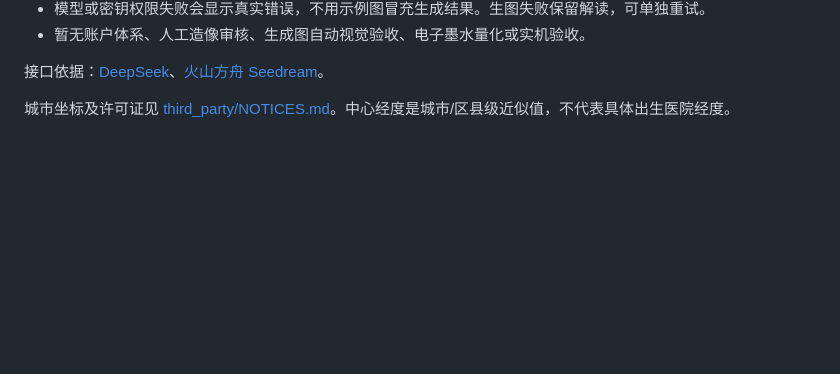
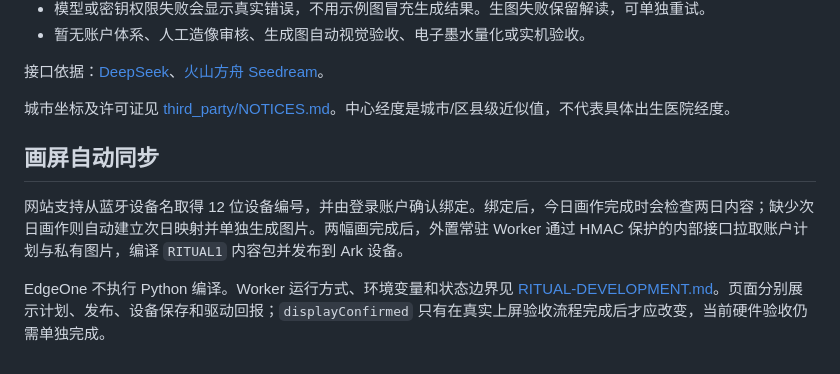
Before and after one commit to george351419-sys/bazi-daily-prayer, a Markdown page: README.md, the part around the change. Rendered like a GitHub page; blank space fills up the shorter version.

Commit message:
docs(ritual): 记录自动同步链路

```diff
--- a/README.md
+++ b/README.md
@@ -65,3 +65,9 @@ npm test
 接口依据：[DeepSeek](https://api-docs.deepseek.com/api/create-chat-completion/)、[火山方舟 Seedream](https://docs.volcengine.com/docs/ark/seedream-4-0-5-0?lang=zh)。
 
 城市坐标及许可证见 [third_party/NOTICES.md](third_party/NOTICES.md)。中心经度是城市/区县级近似值，不代表具体出生医院经度。
+
+## 画屏自动同步
+
+网站支持从蓝牙设备名取得 12 位设备编号，并由登录账户确认绑定。绑定后，今日画作完成时会检查两日内容；缺少次日画作则自动建立次日映射并单独生成图片。两幅画完成后，外置常驻 Worker 通过 HMAC 保护的内部接口拉取账户计划与私有图片，编译 `RITUAL1` 内容包并发布到 Ark 设备。
+
+EdgeOne 不执行 Python 编译。Worker 运行方式、环境变量和状态边界见 [RITUAL-DEVELOPMENT.md](RITUAL-DEVELOPMENT.md)。页面分别展示计划、发布、设备保存和驱动回报；`displayConfirmed` 只有在真实上屏验收流程完成后才应改变，当前硬件验收仍需单独完成。
```
